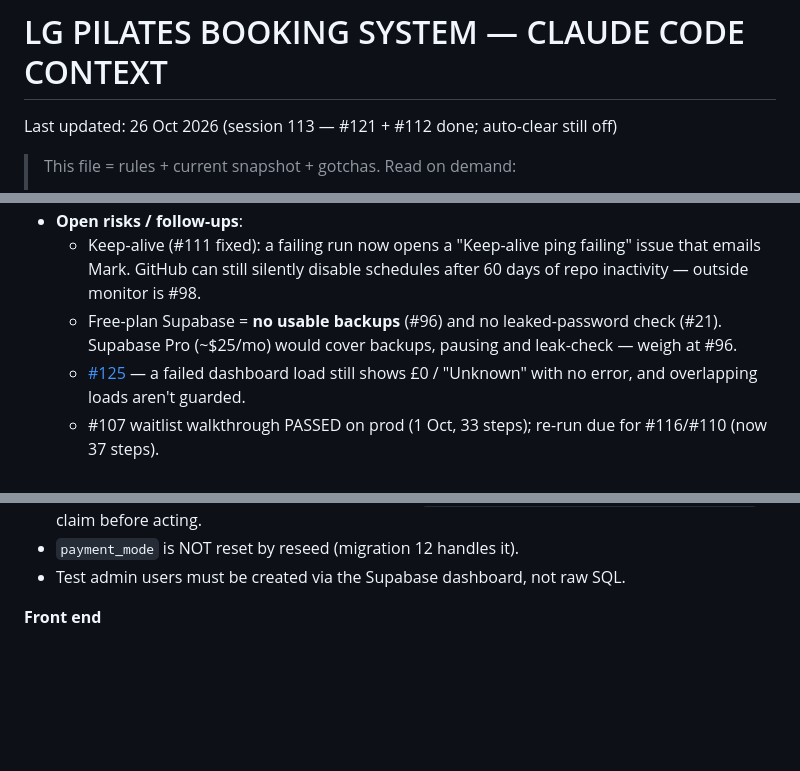
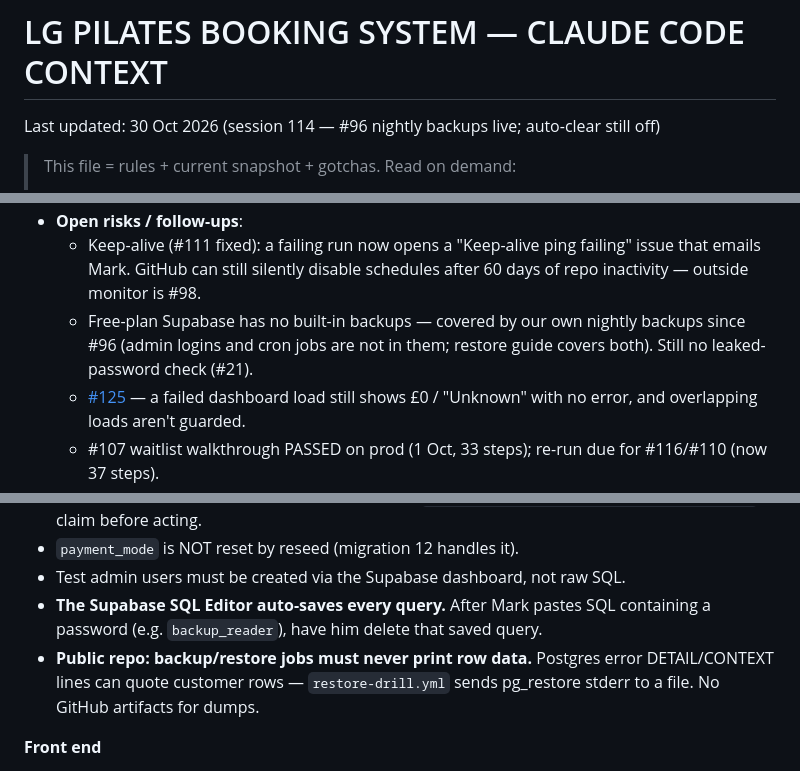
Before and after one commit to mjones2420-netizen/lg-pilates-booking, a Markdown page: CLAUDE.md, 3 parts joined by grey strips. Rendered like a GitHub page; blank space fills up the shorter version.

```diff
--- a/CLAUDE.md
+++ b/CLAUDE.md
@@ -1,5 +1,5 @@
 # LG PILATES BOOKING SYSTEM — CLAUDE CODE CONTEXT
-Last updated: 26 Oct 2026 (session 113 — #121 + #112 done; auto-clear still off)
+Last updated: 30 Oct 2026 (session 114 — #96 nightly backups live; auto-clear still off)
 
 > This file = rules + current snapshot + gotchas. Read on demand:
 > - `context.txt` — full schema, fixtures, front-end detail
@@ -239,6 +240,6 @@ Ended blocks (`isBlockPast`: end_date < today) show on Booking history only, not
 - **Open risks / follow-ups**:
   - Keep-alive (#111 fixed): a failing run now opens a "Keep-alive ping failing" issue that emails Mark. GitHub can still silently disable schedules after 60 days of repo inactivity — outside monitor is #98.
-  - Free-plan Supabase = **no usable backups** (#96) and no leaked-password check (#21). Supabase Pro (~$25/mo) would cover backups, pausing and leak-check — weigh at #96.
+  - Free-plan Supabase has no built-in backups — covered by our own nightly backups since #96 (admin logins and cron jobs are not in them; restore guide covers both). Still no leaked-password check (#21).
   - [#125](https://github.com/mjones2420-netizen/lg-pilates-booking/issues/125) — a failed dashboard load still shows £0 / "Unknown" with no error, and overlapping loads aren't guarded.
   - #107 waitlist walkthrough PASSED on prod (1 Oct, 33 steps); re-run due for #116/#110 (now 37 steps).
   - [#113](https://github.com/mjones2420-netizen/lg-pilates-booking/issues/113) — booking-system header links still point at `new-lg-website.netlify.app` (9 in index.html); swap to `lg-pilates.co.uk` before the pilot.
@@ -298,6 +299,8 @@ Adjust `git add` to match what changed. Single-line commit messages — no em-da
 - One-shot sends / webhook idempotency: atomic `UPDATE ... WHERE x IS NULL/false RETURNING` claim before acting.
 - `payment_mode` is NOT reset by reseed (migration 12 handles it).
 - Test admin users must be created via the Supabase dashboard, not raw SQL.
+- **The Supabase SQL Editor auto-saves every query.** After Mark pastes SQL containing a password (e.g. `backup_reader`), have him delete that saved query.
+- **Public repo: backup/restore jobs must never print row data.** Postgres error DETAIL/CONTEXT lines can quote customer rows — `restore-drill.yml` sends pg_restore stderr to a file. No GitHub artifacts for dumps.
 
 **Front end**
 - Opening `docs/training-hub/training-hub.html` (or any artifact source) straight from disk shows mojibake ("â€œ") — the file has no charset meta; the artifact publisher adds it. Preview via a copy prefixed with `<meta charset="utf-8">`.
```
Also changed, not shown: other parts of CLAUDE.md (+2 -1 lines), SESSION-LOG.md (+11 -0 lines).
